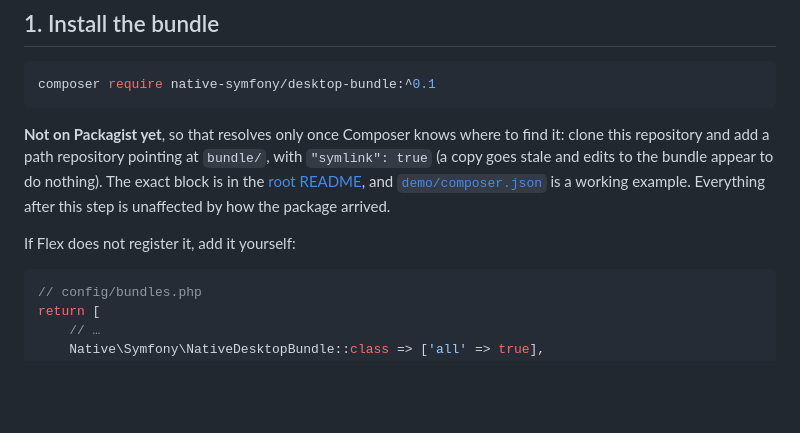
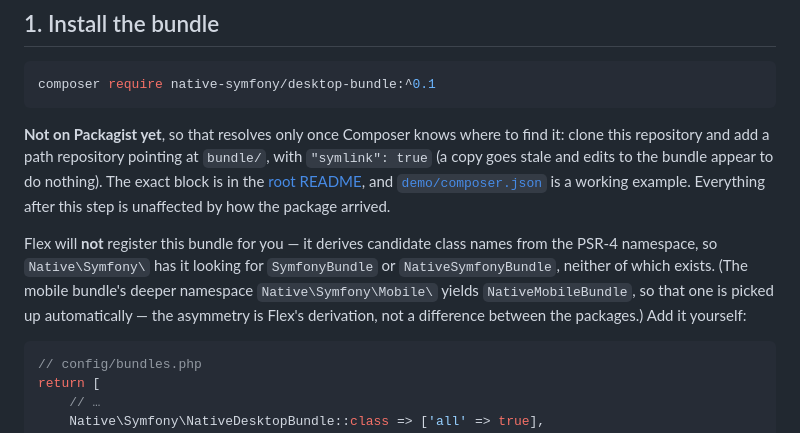
Before and after one commit to sadiqk2/nativephp-symfony, a Markdown page: docs/getting-started-desktop.md, the part around the change. GitHub-like rendering; blank space fills up the shorter version.

````diff
--- a/docs/getting-started-desktop.md
+++ b/docs/getting-started-desktop.md
@@ -21,7 +21,12 @@ copy goes stale and edits to the bundle appear to do nothing). The exact block i
 [root README](../README.md#0-install-the-packages), and [`demo/composer.json`](../demo/composer.json)
 is a working example. Everything after this step is unaffected by how the package arrived.
 
-If Flex does not register it, add it yourself:
+Flex will **not** register this bundle for you — it derives candidate class names from the
+PSR-4 namespace, so `Native\Symfony\` has it looking for `SymfonyBundle` or
+`NativeSymfonyBundle`, neither of which exists. (The mobile bundle's deeper namespace
+`Native\Symfony\Mobile\` yields `NativeMobileBundle`, so that one is picked up
+automatically — the asymmetry is Flex's derivation, not a difference between the packages.)
+Add it yourself:
 
 ```php
 // config/bundles.php
````
Also changed, not shown: README.md (+14 -3 lines).
